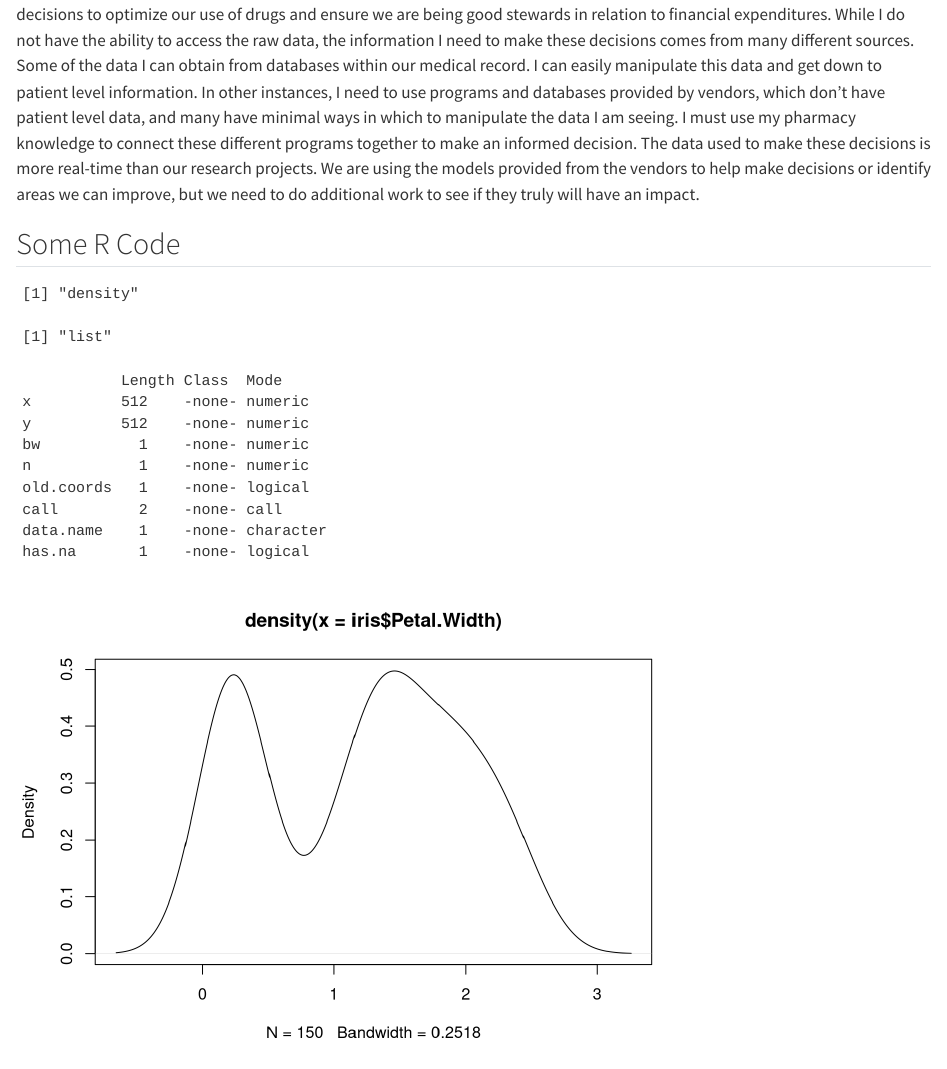
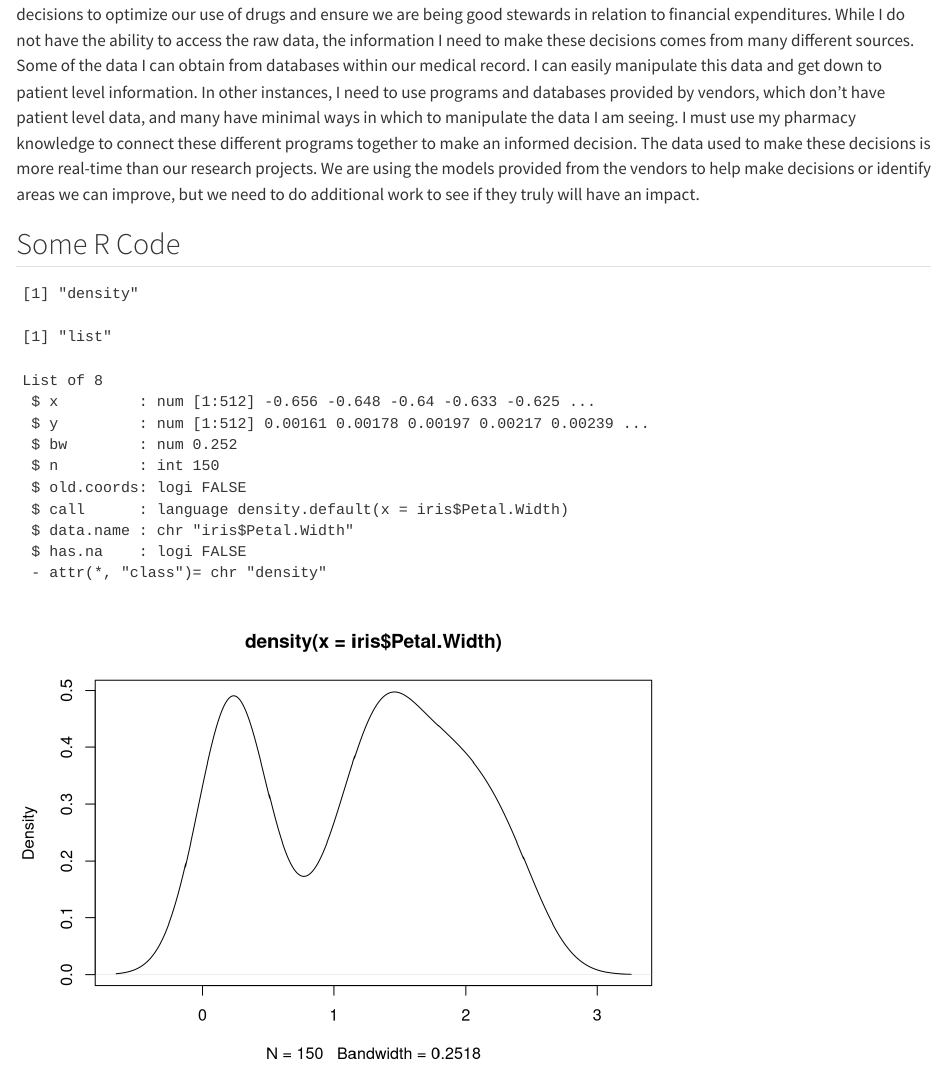
Before and after one commit to mmaccia0105/Homework1, a Quarto document (HW1 Questions.qmd): the page in a window 1100 px wide, from 1710 px down. Rendered offline with R 4.5, knitr and Pandoc in place of Quarto, with nearby package versions.

Commit message:
try again

````diff
--- a/HW1 Questions.qmd
+++ b/HW1 Questions.qmd
@@ -49,6 +49,6 @@ Regarding data scientists, I also work a lot with our Pharmacy and Therapeutic
 y <- density(iris$Petal.Width) #define y
 class(y) #determine class of y
 typeof(y) #determine type of y
-summary(y) #determine structure of y
+str(y) #determine structure of y
 plot(y) #plot y
 ```
````
Also changed, not shown: HW1-Questions_files/figure-html/unnamed-chunk-1-1.png (deleted), docs/search.json (added), 19 other files.
